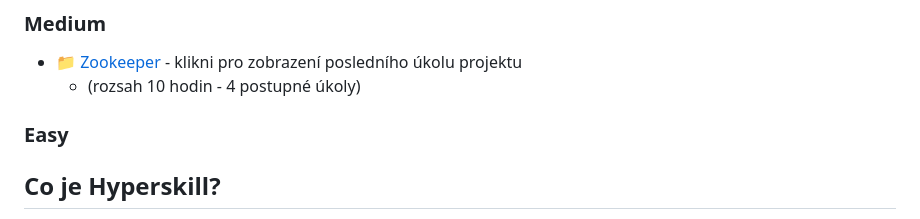
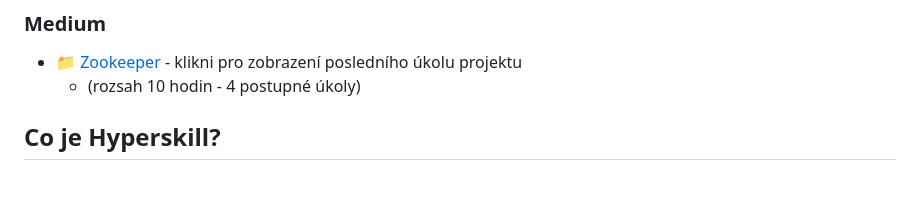
Before and after one commit to lifeisavictory/HYPERSKILL-PROJECTS, a Markdown page: README.md, the part around the change. Drawn GitHub-style; blank space fills up the shorter version.

Commit message:
Remove 'Easy' section from README
Removed the 'Easy' section from the README.

```diff
--- a/README.md
+++ b/README.md
@@ -32,7 +32,6 @@ Název složky odpovídá názvu projektu na platformě.</br>
 - 📁 [Zookeeper](https://github.com/lifeisavictory/HYPERSKILL-PROJECTS/blob/main/Zookeeper%20with%20Java/Zookeeper%20with%20Java/task/src/Main.java) - klikni pro zobrazení posledního úkolu projektu
    - (rozsah 10 hodin - 4 postupné úkoly)
 
-### Easy
 
 </br>
 
```
